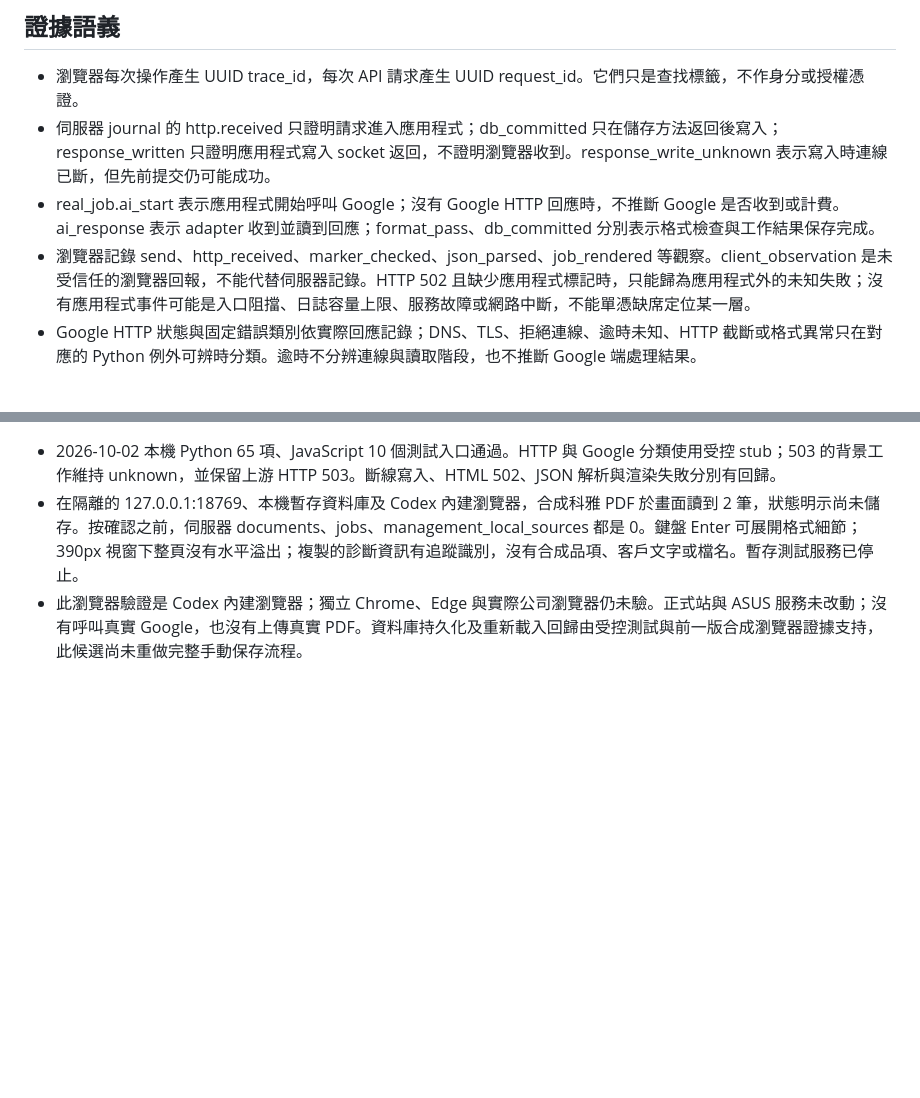
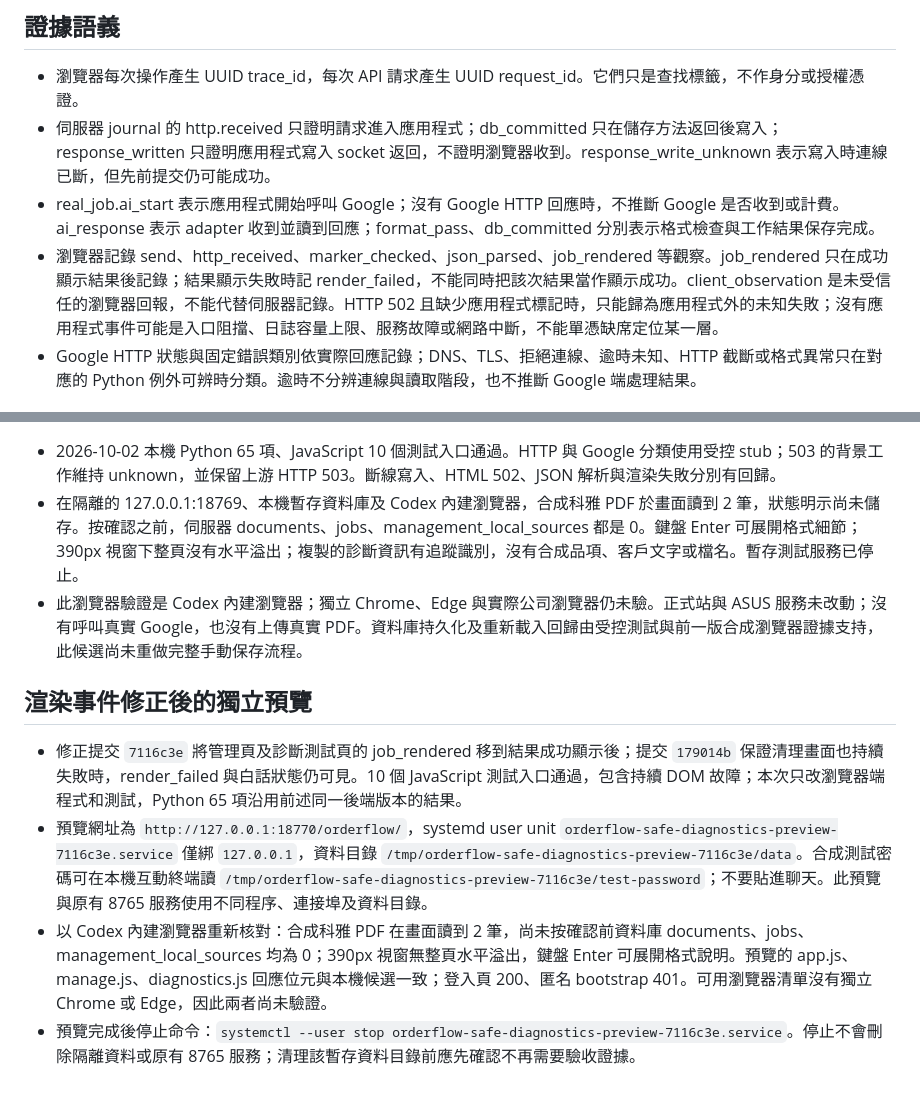
Before and after one commit to momonong/orderflow, a Markdown page: docs/safe-diagnostics.md, 2 parts joined by grey strips. GitHub-like rendering; blank space fills up the shorter version.

Commit message:
docs: record isolated diagnostics preview evidence

```diff
--- a/docs/safe-diagnostics.md
+++ b/docs/safe-diagnostics.md
@@ -7,7 +7,7 @@
 - 瀏覽器每次操作產生 UUID trace_id，每次 API 請求產生 UUID request_id。它們只是查找標籤，不作身分或授權憑證。
 - 伺服器 journal 的 http.received 只證明請求進入應用程式；db_committed 只在儲存方法返回後寫入；response_written 只證明應用程式寫入 socket 返回，不證明瀏覽器收到。response_write_unknown 表示寫入時連線已斷，但先前提交仍可能成功。
 - real_job.ai_start 表示應用程式開始呼叫 Google；沒有 Google HTTP 回應時，不推斷 Google 是否收到或計費。ai_response 表示 adapter 收到並讀到回應；format_pass、db_committed 分別表示格式檢查與工作結果保存完成。
-- 瀏覽器記錄 send、http_received、marker_checked、json_parsed、job_rendered 等觀察。client_observation 是未受信任的瀏覽器回報，不能代替伺服器記錄。HTTP 502 且缺少應用程式標記時，只能歸為應用程式外的未知失敗；沒有應用程式事件可能是入口阻擋、日誌容量上限、服務故障或網路中斷，不能單憑缺席定位某一層。
+- 瀏覽器記錄 send、http_received、marker_checked、json_parsed、job_rendered 等觀察。job_rendered 只在成功顯示結果後記錄；結果顯示失敗時記 render_failed，不能同時把該次結果當作顯示成功。client_observation 是未受信任的瀏覽器回報，不能代替伺服器記錄。HTTP 502 且缺少應用程式標記時，只能歸為應用程式外的未知失敗；沒有應用程式事件可能是入口阻擋、日誌容量上限、服務故障或網路中斷，不能單憑缺席定位某一層。
 - Google HTTP 狀態與固定錯誤類別依實際回應記錄；DNS、TLS、拒絕連線、逾時未知、HTTP 截斷或格式異常只在對應的 Python 例外可辨時分類。逾時不分辨連線與讀取階段，也不推斷 Google 端處理結果。
 
 ## 限制與保護
@@ -28,3 +28,10 @@
 - 2026-10-02 本機 Python 65 項、JavaScript 10 個測試入口通過。HTTP 與 Google 分類使用受控 stub；503 的背景工作維持 unknown，並保留上游 HTTP 503。斷線寫入、HTML 502、JSON 解析與渲染失敗分別有回歸。
 - 在隔離的 127.0.0.1:18769、本機暫存資料庫及 Codex 內建瀏覽器，合成科雅 PDF 於畫面讀到 2 筆，狀態明示尚未儲存。按確認之前，伺服器 documents、jobs、management_local_sources 都是 0。鍵盤 Enter 可展開格式細節；390px 視窗下整頁沒有水平溢出；複製的診斷資訊有追蹤識別，沒有合成品項、客戶文字或檔名。暫存測試服務已停止。
 - 此瀏覽器驗證是 Codex 內建瀏覽器；獨立 Chrome、Edge 與實際公司瀏覽器仍未驗。正式站與 ASUS 服務未改動；沒有呼叫真實 Google，也沒有上傳真實 PDF。資料庫持久化及重新載入回歸由受控測試與前一版合成瀏覽器證據支持，此候選尚未重做完整手動保存流程。
+
+## 渲染事件修正後的獨立預覽
+
+- 修正提交 `7116c3e` 將管理頁及診斷測試頁的 job_rendered 移到結果成功顯示後；提交 `179014b` 保證清理畫面也持續失敗時，render_failed 與白話狀態仍可見。10 個 JavaScript 測試入口通過，包含持續 DOM 故障；本次只改瀏覽器端程式和測試，Python 65 項沿用前述同一後端版本的結果。
+- 預覽網址為 `http://127.0.0.1:18770/orderflow/`，systemd user unit `orderflow-safe-diagnostics-preview-7116c3e.service` 僅綁 `127.0.0.1`，資料目錄 `/tmp/orderflow-safe-diagnostics-preview-7116c3e/data`。合成測試密碼可在本機互動終端讀 `/tmp/orderflow-safe-diagnostics-preview-7116c3e/test-password`；不要貼進聊天。此預覽與原有 8765 服務使用不同程序、連接埠及資料目錄。
+- 以 Codex 內建瀏覽器重新核對：合成科雅 PDF 在畫面讀到 2 筆，尚未按確認前資料庫 documents、jobs、management_local_sources 均為 0；390px 視窗無整頁水平溢出，鍵盤 Enter 可展開格式說明。預覽的 app.js、manage.js、diagnostics.js 回應位元與本機候選一致；登入頁 200、匿名 bootstrap 401。可用瀏覽器清單沒有獨立 Chrome 或 Edge，因此兩者尚未驗證。
+- 預覽完成後停止命令：`systemctl --user stop orderflow-safe-diagnostics-preview-7116c3e.service`。停止不會刪除隔離資料或原有 8765 服務；清理該暫存資料目錄前應先確認不再需要驗收證據。
```
